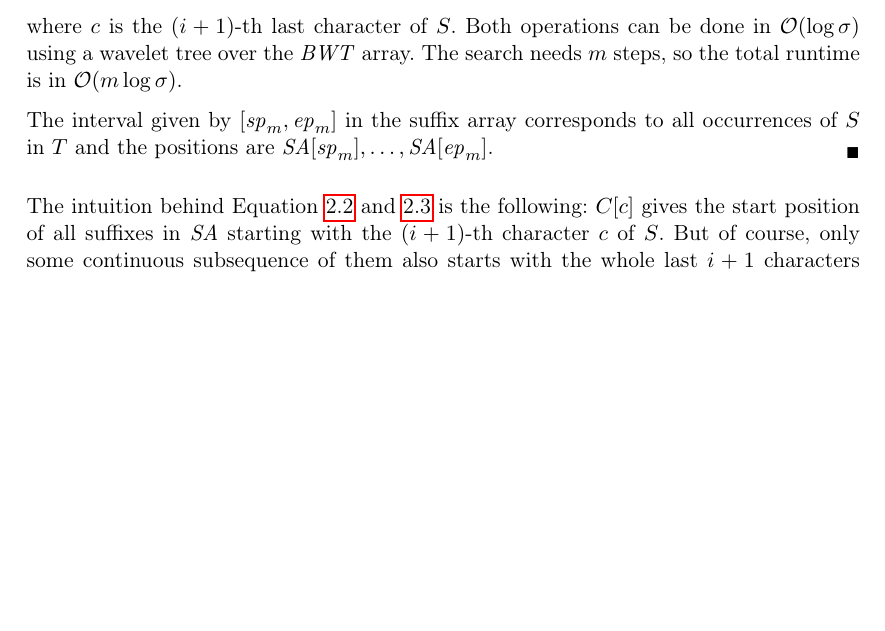
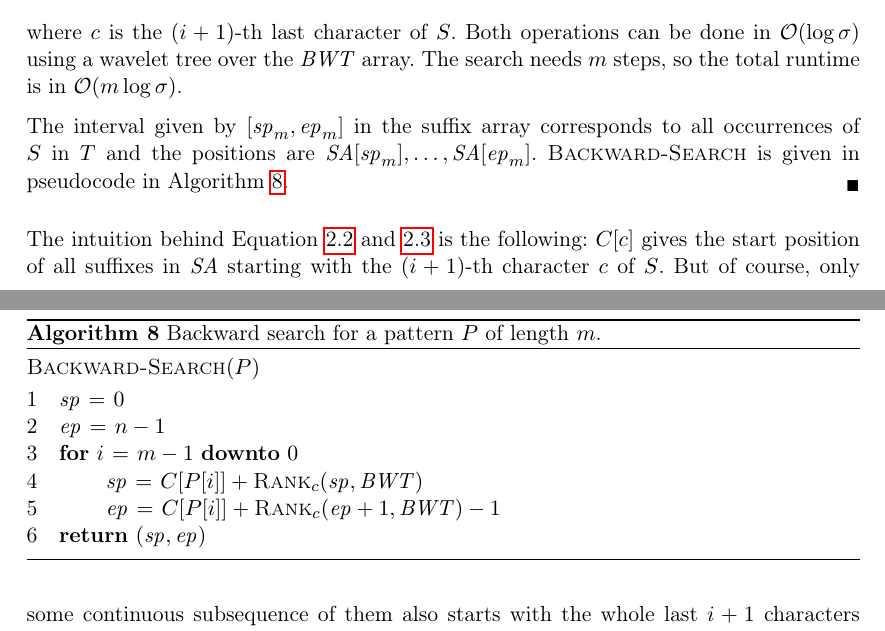
Before and after one commit to codeAligned/textIndexing, a LaTeX thesis (script.tex, which reads suffixArrays/burrowsWheelerTransformation.tex): part of page 16 of 30 before the commit and two parts of pages 16 and 17 of 30 after it, the two joined at a grey line, cut so that both start at the same text, the shorter picture padded with empty space. Compiled offline with pdfLaTeX.

Commit message:
Adding pseudocode for backward search, because it will be used in the GREEDY framework.

```diff
--- a/suffixArrays/burrowsWheelerTransformation.tex
+++ b/suffixArrays/burrowsWheelerTransformation.tex
@@ -60,8 +60,24 @@ The \id{BWT} needs $n\log\sigma$ bits of space if it is stored uncompressed. The
   \end{align}
   where $c$ is the $(i+1)$-th last character of $S$. Both operations can be done in $\mathcal{O}(\log\sigma)$ using a wavelet tree over the \id{BWT} array. The search needs $m$ steps, so the total runtime is in $\mathcal{O}(m\log\sigma)$.
 
-  The interval given by $[\id{sp}_m,\id{ep}_m]$ in the suffix array corresponds to all occurrences of $S$ in $T$ and the positions are $\id{SA}[\id{sp}_m], \ldots, \id{SA}[\id{ep}_m]$.
+  The interval given by $[\id{sp}_m,\id{ep}_m]$ in the suffix array corresponds to all occurrences of $S$ in $T$ and the positions are $\id{SA}[\id{sp}_m], \ldots, \id{SA}[\id{ep}_m]$. \proc{Backward-Search} is given in pseudocode in Algorithm~\ref{alg:backwardSearch}.
 \end{Proof}
+
+\begin{algorithm}[htb]
+  \begin{codebox}
+    \Procname{$\proc{Backward-Search}(P)$}
+    \li $\id{sp} \gets 0$
+    \li $\id{ep} \gets n - 1$
+    \li \For $i \gets m - 1 \Downto 0$
+        \Do
+    \li   $\id{sp} \gets C[P[i]] + \proc{Rank}_c(\id{sp}, \id{BWT})$
+    \li   $\id{ep} \gets C[P[i]] + \proc{Rank}_c(\id{ep} + 1, \id{BWT}) - 1$
+        \End
+    \li \Return $(\id{sp}, \id{ep})$
+  \end{codebox}
+  \caption{Backward search for a pattern $P$ of length $m$.}
+  \label{alg:backwardSearch}
+\end{algorithm}
 
 The intuition behind Equation~\ref{eq:backwardSearchStartPos} and~\ref{eq:backwardSearchEndPos} is the following: $C[c]$ gives the start position of all suffixes in \id{SA} starting with the $(i+1)$-th character $c$ of $S$. But of course, only some continuous subsequence of them also starts with the whole last $i+1$ characters of $S$. This subsequence is calculated with the $\proc{Rank}_c$ queries: The \id{BWT} tells us, which of the suffixes in $[\id{sp}_i,\id{ep}_i]$ are preceded with $c$ (the $(i+1)$-th last character of $S$). To now calculate $\id{sp}_{i+1}$ from $i$, we need to know, how many suffixes starting with $c$ are lexicographically smaller than the $c$-preceded suffixes in $[\id{sp}_i,\id{ep}_i]$. The answer is just $\proc{Rank}_c(\id{sp}_i, \id{BWT})$ as in Equation~\ref{eq:backwardSearchStartPos}. For $\id{ep}_{i+1}$ Equation~\ref{eq:backwardSearchEndPos} additionally counts the number of suffixes of $T$ in $[\id{sp}_i,\id{ep}_i]$ preceded by $c$.
 
```
Also changed, not shown: script.pdf.
